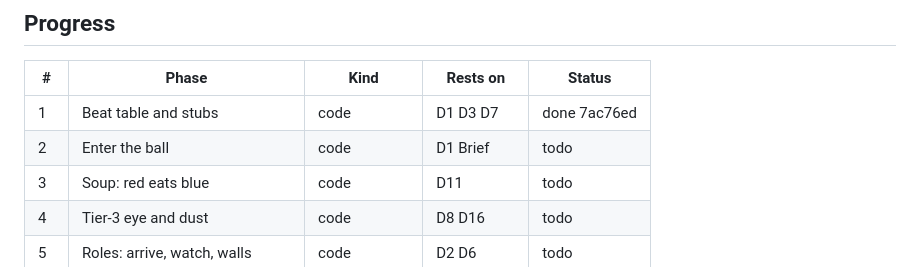
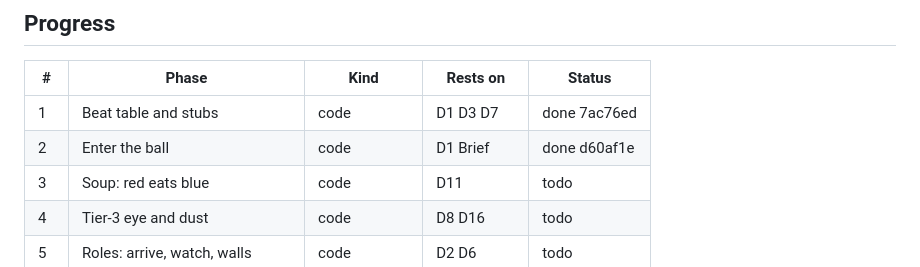
Before and after one commit to SebastianFreitas/sebastianfreitas.github.io, a Markdown page: .claude/plans/fixthemothering.md, the part around the change. Rendered like a GitHub page.

Commit message:
Plan fixthemothering: phase 2 done
Co-Authored-By: Claude Opus 5.5 <noreply@anthropic.com>

```diff
--- a/.claude/plans/fixthemothering.md
+++ b/.claude/plans/fixthemothering.md
@@ -115,7 +115,7 @@ Digest of the first brief: `research/fixthemothering-00-intake.md`
 | # | Phase | Kind | Rests on | Status |
 |---|---|---|---|---|
 | 1 | Beat table and stubs | code | D1 D3 D7 | done 7ac76ed |
-| 2 | Enter the ball | code | D1 Brief | todo |
+| 2 | Enter the ball | code | D1 Brief | done d60af1e |
 | 3 | Soup: red eats blue | code | D11 | todo |
 | 4 | Tier-3 eye and dust | code | D8 D16 | todo |
 | 5 | Roles: arrive, watch, walls | code | D2 D6 | todo |
```
